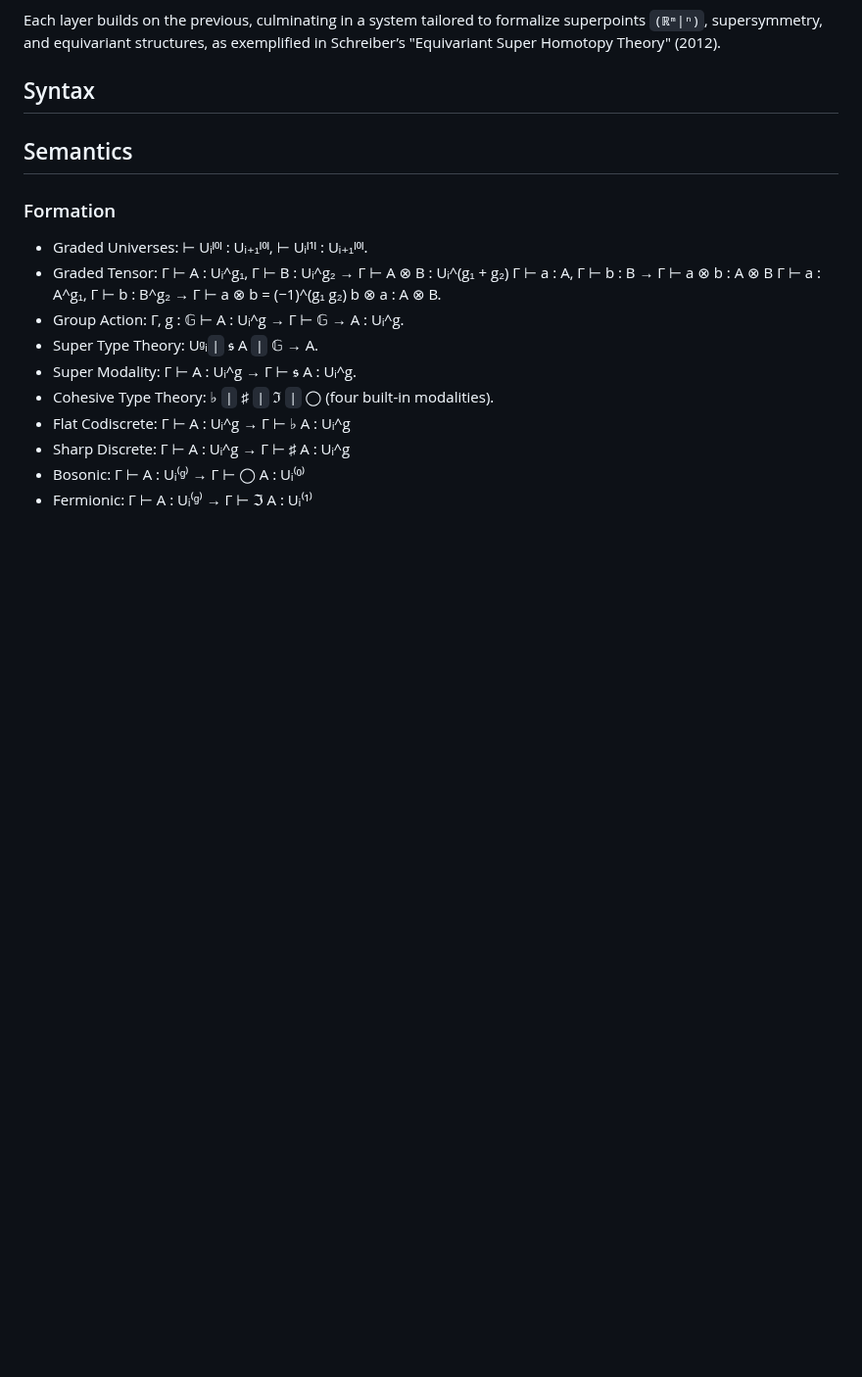
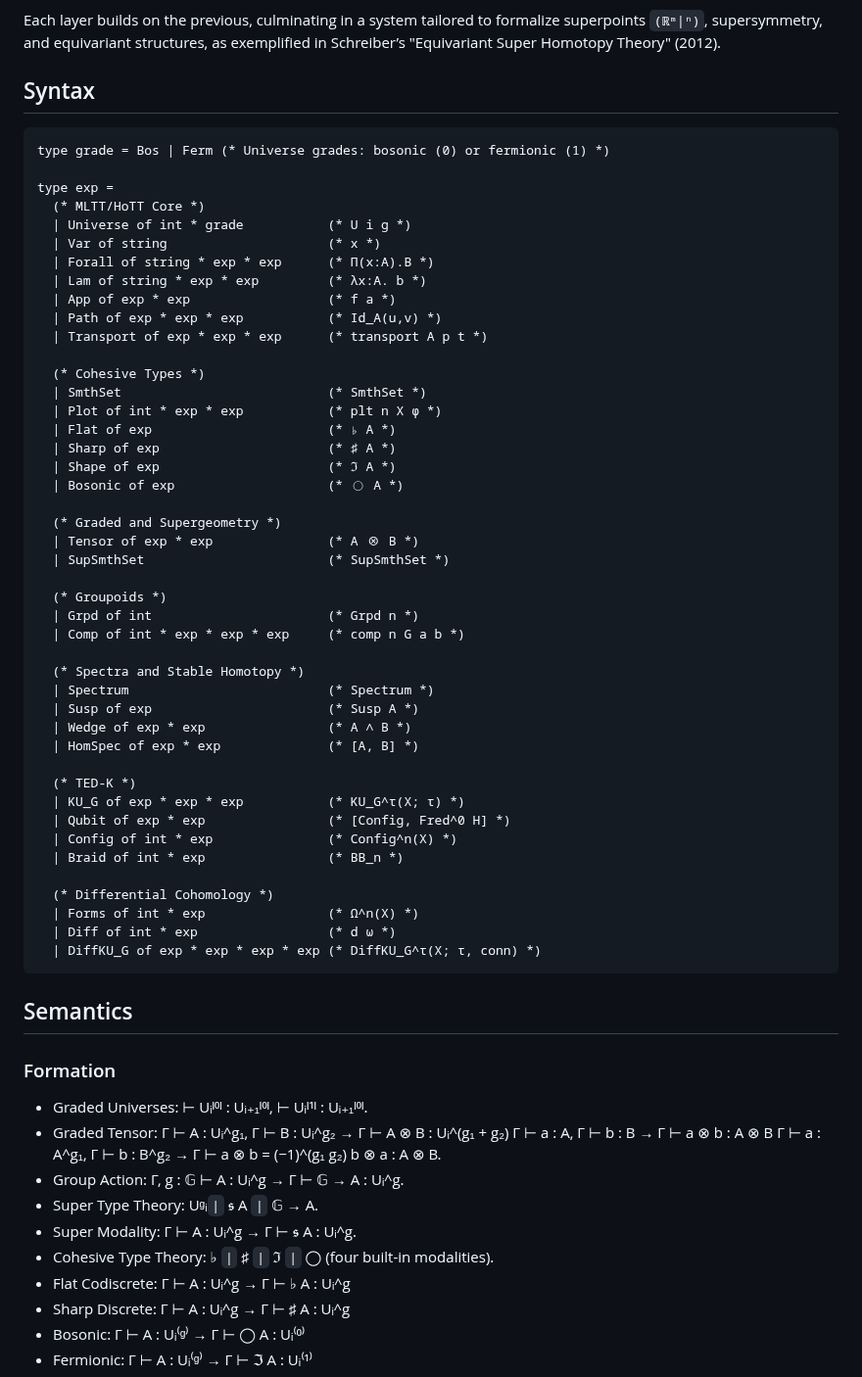
Before and after one commit to groupoid/urs, a Markdown page: README.md, the part around the change. Shown at 98% size. Rendered like a GitHub page; blank space fills up the shorter version.

````diff
--- a/README.md
+++ b/README.md
@@ -26,6 +26,53 @@ formalize superpoints `(ℝᵐ|ⁿ)`, supersymmetry, and equivariant structures,
 as exemplified in Schreiber’s "Equivariant Super Homotopy Theory" (2012).
 
 ## Syntax
+
+```OCaml
+type grade = Bos | Ferm (* Universe grades: bosonic (0) or fermionic (1) *)
+
+type exp =
+  (* MLTT/HoTT Core *)
+  | Universe of int * grade           (* U i g *)
+  | Var of string                     (* x *)
+  | Forall of string * exp * exp      (* Π(x:A).B *)
+  | Lam of string * exp * exp         (* λx:A. b *)
+  | App of exp * exp                  (* f a *)
+  | Path of exp * exp * exp           (* Id_A(u,v) *)
+  | Transport of exp * exp * exp      (* transport A p t *)
+
+  (* Cohesive Types *)
+  | SmthSet                           (* SmthSet *)
+  | Plot of int * exp * exp           (* plt n X φ *)
+  | Flat of exp                       (* ♭ A *)
+  | Sharp of exp                      (* ♯ A *)
+  | Shape of exp                      (* ℑ A *)
+  | Bosonic of exp                    (* ◯ A *)
+
+  (* Graded and Supergeometry *)
+  | Tensor of exp * exp               (* A ⊗ B *)
+  | SupSmthSet                        (* SupSmthSet *)
+
+  (* Groupoids *)
+  | Grpd of int                       (* Grpd n *)
+  | Comp of int * exp * exp * exp     (* comp n G a b *)
+
+  (* Spectra and Stable Homotopy *)
+  | Spectrum                          (* Spectrum *)
+  | Susp of exp                       (* Susp A *)
+  | Wedge of exp * exp                (* A ∧ B *)
+  | HomSpec of exp * exp              (* [A, B] *)
+
+  (* TED-K *)
+  | KU_G of exp * exp * exp           (* KU_G^τ(X; τ) *)
+  | Qubit of exp * exp                (* [Config, Fred^0 H] *)
+  | Config of int * exp               (* Config^n(X) *)
+  | Braid of int * exp                (* BB_n *)
+
+  (* Differential Cohomology *)
+  | Forms of int * exp                (* Ω^n(X) *)
+  | Diff of int * exp                 (* d ω *)
+  | DiffKU_G of exp * exp * exp * exp (* DiffKU_G^τ(X; τ, conn) *)
+```
 
 ## Semantics
 
````
